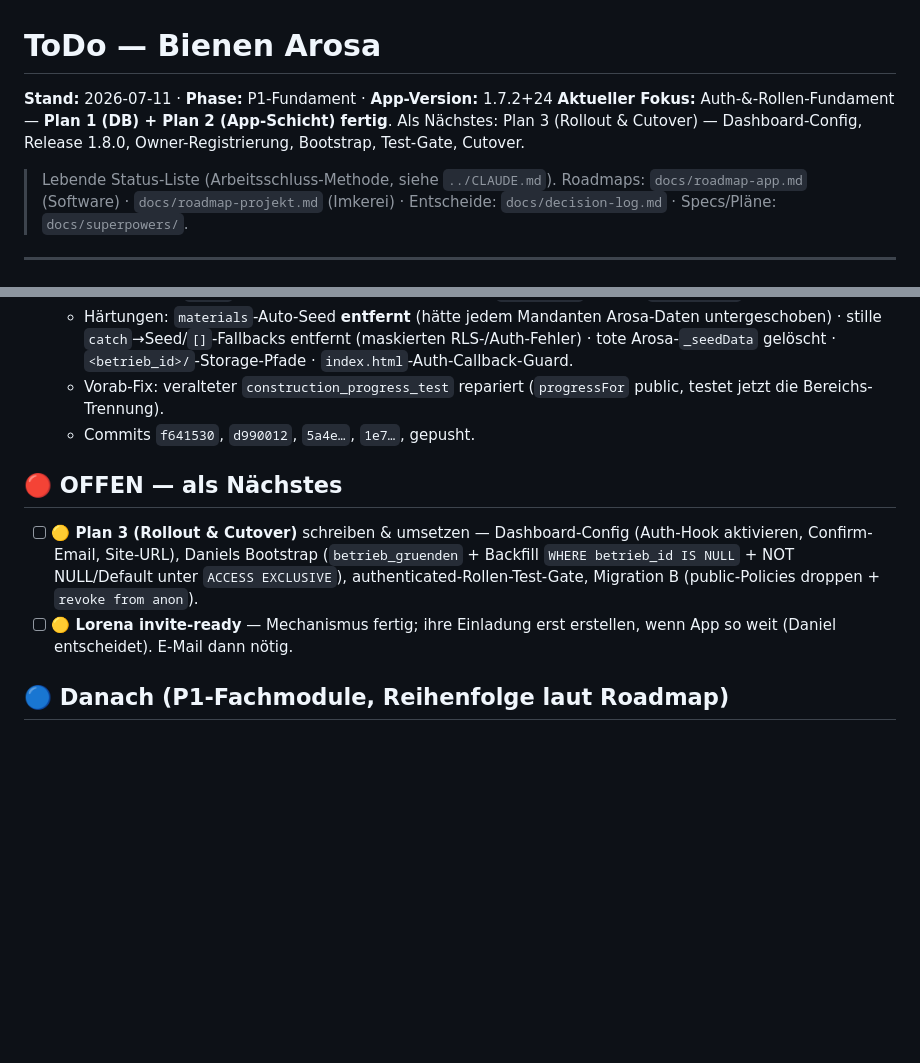
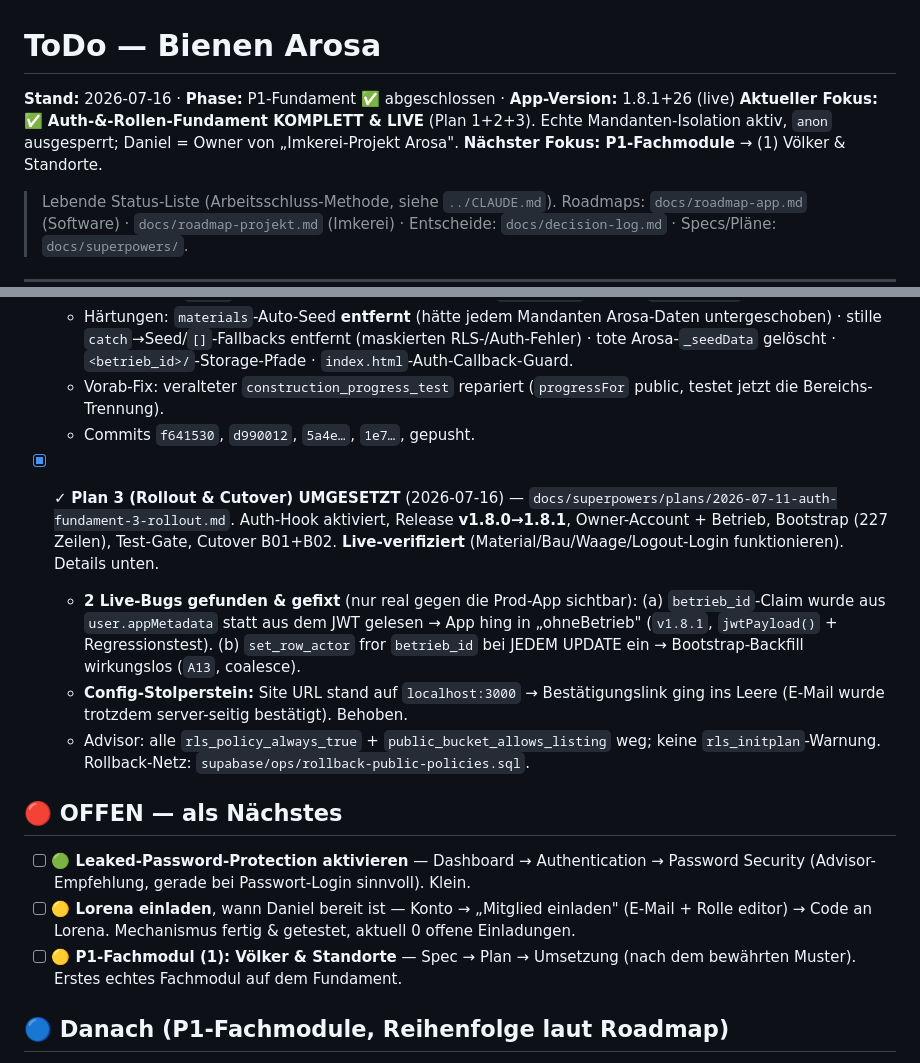
Before and after one commit to DanielProyer/bienen-app, a Markdown page: ToDo.md, 2 parts joined by grey strips. Rendered like a GitHub page; blank space fills up the shorter version.

```diff
--- a/ToDo.md
+++ b/ToDo.md
@@ -1,7 +1,7 @@
 # ToDo — Bienen Arosa
 
-**Stand:** 2026-07-11 · **Phase:** P1-Fundament · **App-Version:** 1.7.2+24
-**Aktueller Fokus:** Auth-&-Rollen-Fundament — **Plan 1 (DB) + Plan 2 (App-Schicht) fertig**. Als Nächstes: Plan 3 (Rollout & Cutover) — Dashboard-Config, Release 1.8.0, Owner-Registrierung, Bootstrap, Test-Gate, Cutover.
+**Stand:** 2026-07-16 · **Phase:** P1-Fundament ✅ abgeschlossen · **App-Version:** 1.8.1+26 (live)
+**Aktueller Fokus:** ✅ **Auth-&-Rollen-Fundament KOMPLETT & LIVE** (Plan 1+2+3). Echte Mandanten-Isolation aktiv, `anon` ausgesperrt; Daniel = Owner von „Imkerei-Projekt Arosa". **Nächster Fokus: P1-Fachmodule** → (1) Völker & Standorte.
 
 > Lebende Status-Liste (Arbeitsschluss-Methode, siehe `../CLAUDE.md`). Roadmaps: `docs/roadmap-app.md` (Software) · `docs/roadmap-projekt.md` (Imkerei) · Entscheide: `docs/decision-log.md` · Specs/Pläne: `docs/superpowers/`.
 
@@ -34,9 +34,15 @@
   - Vorab-Fix: veralteter `construction_progress_test` repariert (`progressFor` public, testet jetzt die Bereichs-Trennung).
   - Commits `f641530`, `d990012`, `5a4e…`, `1e7…`, gepusht.
 
+- [x] ✓ **Plan 3 (Rollout & Cutover) UMGESETZT** (2026-07-16) — `docs/superpowers/plans/2026-07-11-auth-fundament-3-rollout.md`. Auth-Hook aktiviert, Release **v1.8.0→1.8.1**, Owner-Account + Betrieb, Bootstrap (227 Zeilen), Test-Gate, Cutover B01+B02. **Live-verifiziert** (Material/Bau/Waage/Logout-Login funktionieren). Details unten.
+  - **2 Live-Bugs gefunden & gefixt** (nur real gegen die Prod-App sichtbar): (a) `betrieb_id`-Claim wurde aus `user.appMetadata` statt aus dem JWT gelesen → App hing in „ohneBetrieb" (`v1.8.1`, `jwtPayload()` + Regressionstest). (b) `set_row_actor` fror `betrieb_id` bei JEDEM UPDATE ein → Bootstrap-Backfill wirkungslos (`A13`, coalesce).
+  - **Config-Stolperstein:** Site URL stand auf `localhost:3000` → Bestätigungslink ging ins Leere (E-Mail wurde trotzdem server-seitig bestätigt). Behoben.
+  - Advisor: alle `rls_policy_always_true` + `public_bucket_allows_listing` weg; keine `rls_initplan`-Warnung. Rollback-Netz: `supabase/ops/rollback-public-policies.sql`.
+
 ## 🔴 OFFEN — als Nächstes
-- [ ] **🟡 Plan 3 (Rollout & Cutover)** schreiben & umsetzen — Dashboard-Config (Auth-Hook aktivieren, Confirm-Email, Site-URL), Daniels Bootstrap (`betrieb_gruenden` + Backfill `WHERE betrieb_id IS NULL` + NOT NULL/Default unter `ACCESS EXCLUSIVE`), authenticated-Rollen-Test-Gate, Migration B (public-Policies droppen + `revoke from anon`).
-- [ ] **🟡 Lorena invite-ready** — Mechanismus fertig; ihre Einladung erst erstellen, wenn App so weit (Daniel entscheidet). E-Mail dann nötig.
+- [ ] **🟢 Leaked-Password-Protection aktivieren** — Dashboard → Authentication → Password Security (Advisor-Empfehlung, gerade bei Passwort-Login sinnvoll). Klein.
+- [ ] **🟡 Lorena einladen**, wann Daniel bereit ist — Konto → „Mitglied einladen" (E-Mail + Rolle editor) → Code an Lorena. Mechanismus fertig & getestet, aktuell 0 offene Einladungen.
+- [ ] **🟡 P1-Fachmodul (1): Völker & Standorte** — Spec → Plan → Umsetzung (nach dem bewährten Muster). Erstes echtes Fachmodul auf dem Fundament.
 
 ## 🔵 Danach (P1-Fachmodule, Reihenfolge laut Roadmap)
 
```
Also changed, not shown: docs/decision-log.md (+8 -0 lines), docs/roadmap-app.md (+2 -2 lines).
